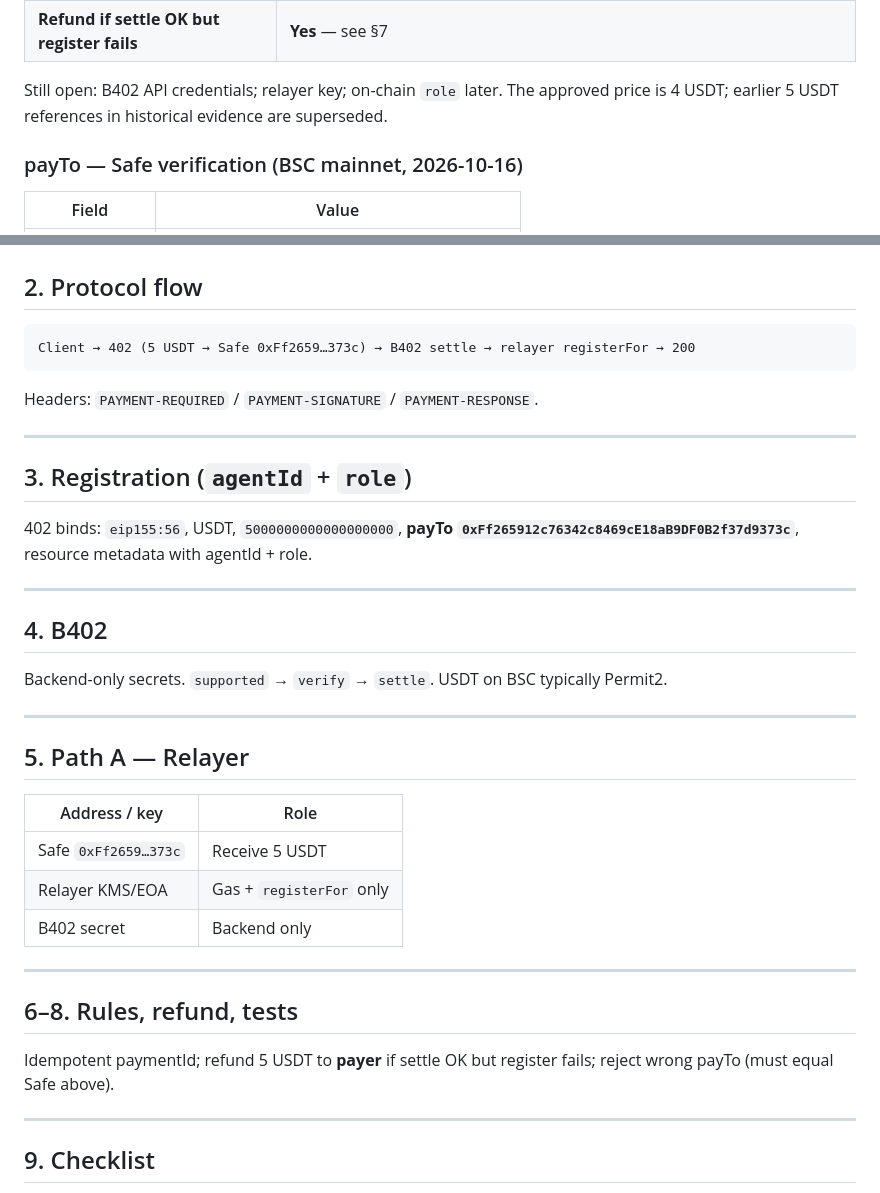
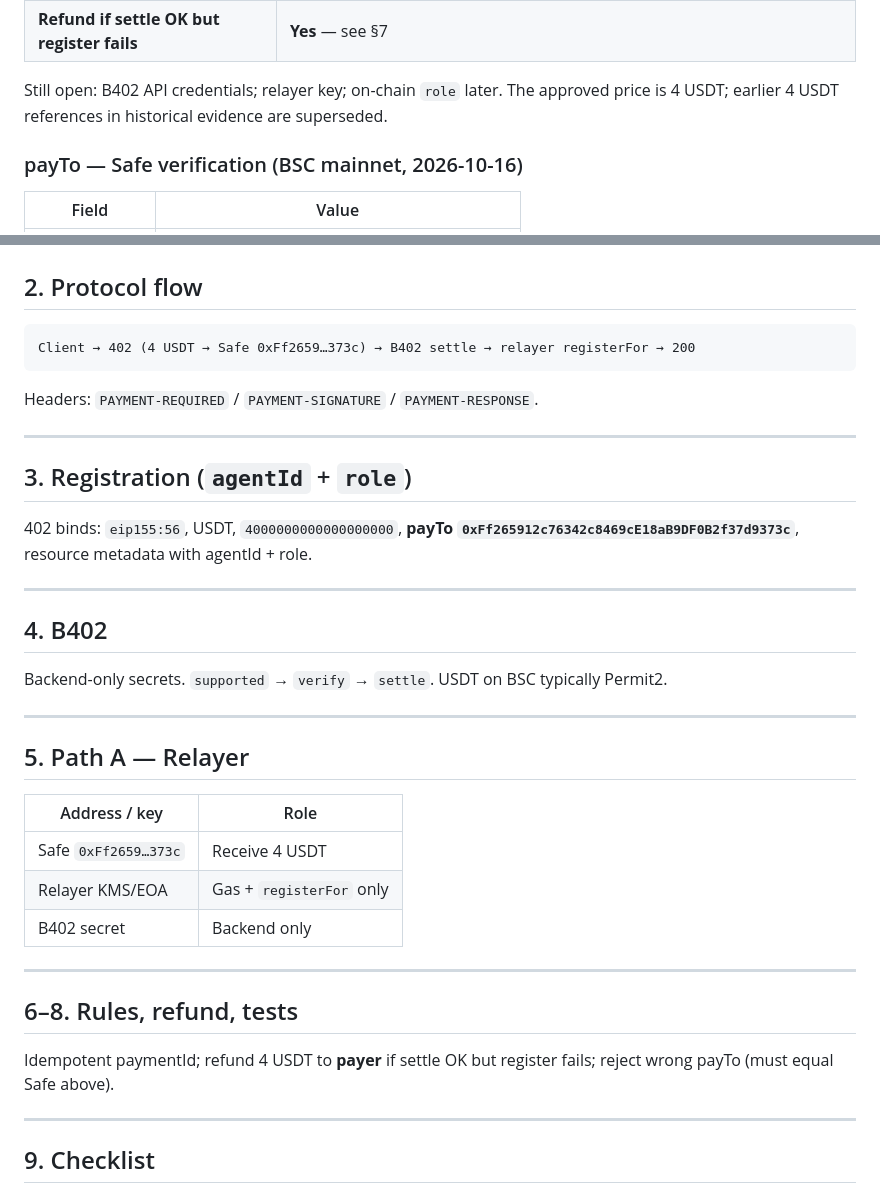
Before and after one commit to wadezigh96/BiP4444, a Markdown page: docs/X402_REQUIREMENTS.md, 2 parts joined by grey strips. Rendered like a GitHub page.

Commit message:
Remove stale 5 USDT draft amounts

````diff
--- a/docs/X402_REQUIREMENTS.md
+++ b/docs/X402_REQUIREMENTS.md
@@ -22,7 +22,7 @@
 | **Role** | Client supplies a **role** string at registration |
 | **Refund if settle OK but register fails** | **Yes** — see §7 |
 
-Still open: B402 API credentials; relayer key; on-chain `role` later. The approved price is 4 USDT; earlier 5 USDT references in historical evidence are superseded.
+Still open: B402 API credentials; relayer key; on-chain `role` later. The approved price is 4 USDT; earlier 4 USDT references in historical evidence are superseded.
 
 ### payTo — Safe verification (BSC mainnet, 2026-10-16)
 
@@ -60,7 +60,7 @@ Use **x402 (v2)** + **B402** so an agent operator can pay **4 USDT** to the **Sa
 ## 2. Protocol flow
 
 ```
-Client → 402 (5 USDT → Safe 0xFf2659…373c) → B402 settle → relayer registerFor → 200
+Client → 402 (4 USDT → Safe 0xFf2659…373c) → B402 settle → relayer registerFor → 200
 ```
 
 Headers: `PAYMENT-REQUIRED` / `PAYMENT-SIGNATURE` / `PAYMENT-RESPONSE`.
@@ -69,7 +69,7 @@ Headers: `PAYMENT-REQUIRED` / `PAYMENT-SIGNATURE` / `PAYMENT-RESPONSE`.
 
 ## 3. Registration (`agentId` + `role`)
 
-402 binds: `eip155:56`, USDT, `5000000000000000000`, **payTo `0xFf265912c76342c8469cE18aB9DF0B2f37d9373c`**, resource metadata with agentId + role.
+402 binds: `eip155:56`, USDT, `4000000000000000000`, **payTo `0xFf265912c76342c8469cE18aB9DF0B2f37d9373c`**, resource metadata with agentId + role.
 
 ---
 
@@ -83,7 +83,7 @@ Backend-only secrets. `supported` → `verify` → `settle`. USDT on BSC typical
 
 | Address / key | Role |
 |---------------|------|
-| Safe `0xFf2659…373c` | Receive 5 USDT |
+| Safe `0xFf2659…373c` | Receive 4 USDT |
 | Relayer KMS/EOA | Gas + `registerFor` only |
 | B402 secret | Backend only |
 
@@ -91,7 +91,7 @@ Backend-only secrets. `supported` → `verify` → `settle`. USDT on BSC typical
 
 ## 6–8. Rules, refund, tests
 
-Idempotent paymentId; refund 5 USDT to **payer** if settle OK but register fails; reject wrong payTo (must equal Safe above).
+Idempotent paymentId; refund 4 USDT to **payer** if settle OK but register fails; reject wrong payTo (must equal Safe above).
 
 ---
 
````
Also changed, not shown: other parts of docs/X402_REQUIREMENTS.md (+1 -1 lines).
